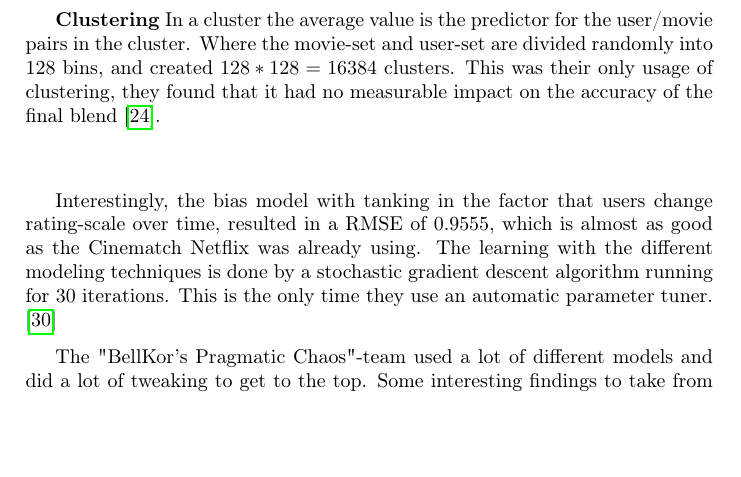
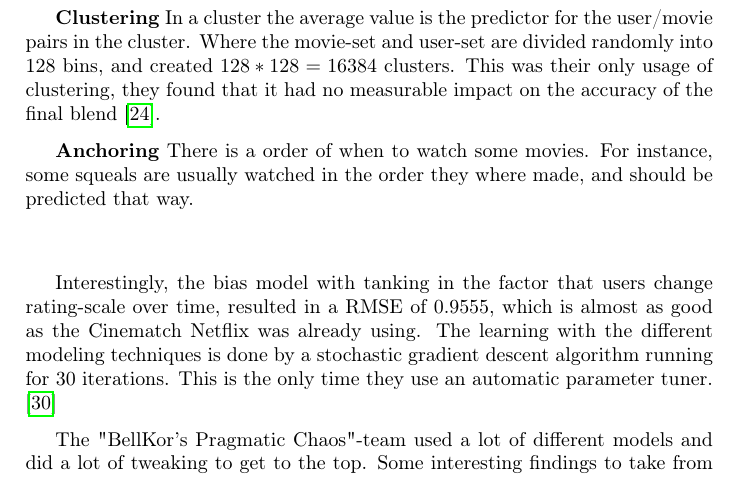
Before and after one commit to mcmhav/twilm-report, a LaTeX thesis (src/report.tex, which reads src/chapter/02-prestudy.tex): part of page 35 of 66, cut so that both start at the same text, the shorter picture padded with empty space. Compiled offline with pdfLaTeX.

Commit message:
added a bellkor module

```diff
--- a/src/chapter/02-prestudy.tex
+++ b/src/chapter/02-prestudy.tex
@@ -595,7 +595,9 @@ The winning algorithm was put together based on multiple different modeling tech
 \textbf{Neighborhood model with Temporal Dynamics}  Most common approach to collaborative filtering. They used a item-item model based on global optimization. To predict rating of a new item based of rating an old item two sets of weights where used. One where the values of the ratings where accounted for, and one disregarding rating values.
 A situation where a user rates an old item and a new item close to each other both in time and rating, is a better indicator that these items can be related to each other, than if two items are rated similarly, but with a greater timespan between each other.Therefore a decaying relationship is introduced between items. This decreased RMSE from 0.9002 to 0.8870.\cite{BellKor-CF-TD}
 
-\textbf{Clustering}  In a cluster the average value is the predictor for the user/movie pairs in the cluster. Where the movie-set and user-set are divided randomly into 128 bins, and created $128*128=16384$ clusters. This was their only usage of clustering, they found that it had no measurable impact on the accuracy of the final blend\cite{pragmatictheory-sol}. \\\\
+\textbf{Clustering}  In a cluster the average value is the predictor for the user/movie pairs in the cluster. Where the movie-set and user-set are divided randomly into 128 bins, and created $128*128=16384$ clusters. This was their only usage of clustering, they found that it had no measurable impact on the accuracy of the final blend\cite{pragmatictheory-sol}.
+
+\textbf{Anchoring}  There is a order of when to watch some movies. For instance, some squeals are usually watched in the order they where made, and should be predicted that way. \\\\
 
 
 Interestingly, the bias model with tanking in the factor that users change rating-scale over time, resulted in a RMSE of 0.9555, which is almost as good as the Cinematch Netflix was already using. The learning with the different modeling techniques is done by a stochastic gradient descent algorithm running for 30 iterations. This is the only time they use an automatic parameter tuner. \cite{BellKor-2008-sol}
```
